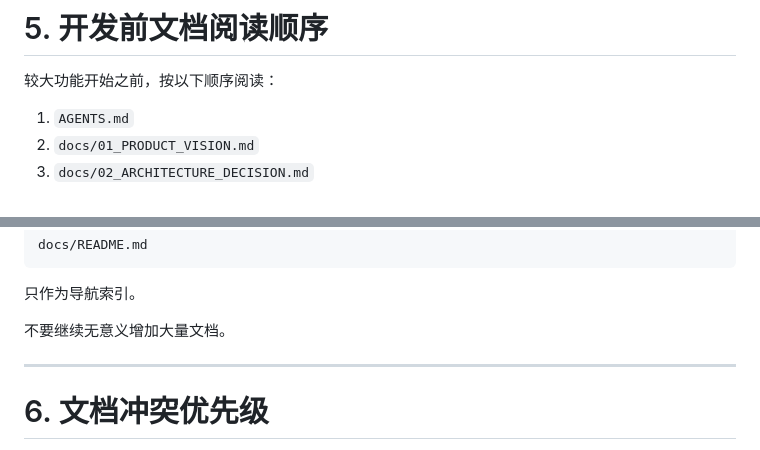
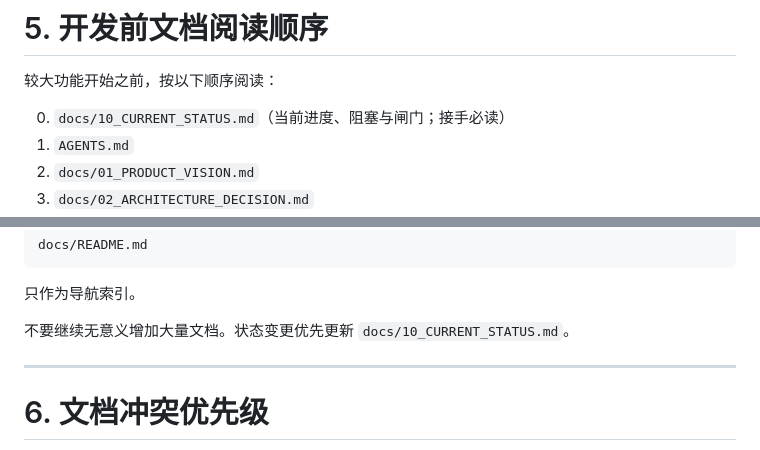
Before and after one commit to hanzezheng/ai-change-erp, a Markdown page: AGENTS.md, 2 parts joined by grey strips. Drawn GitHub-style.

Commit message:
docs: 在 AGENTS 阅读顺序中加入当前进度文档
Co-authored-by: sunny han <hanzezheng@users.noreply.github.com>

```diff
--- a/AGENTS.md
+++ b/AGENTS.md
@@ -112,6 +112,7 @@ AI 的价值：
 
 较大功能开始之前，按以下顺序阅读：
 
+0. `docs/10_CURRENT_STATUS.md`（当前进度、阻塞与闸门；接手必读）
 1. `AGENTS.md`
 2. `docs/01_PRODUCT_VISION.md`
 3. `docs/02_ARCHITECTURE_DECISION.md`
@@ -131,7 +132,7 @@ docs/README.md
 
 只作为导航索引。
 
-不要继续无意义增加大量文档。
+不要继续无意义增加大量文档。状态变更优先更新 `docs/10_CURRENT_STATUS.md`。
 
 ------
 
```
